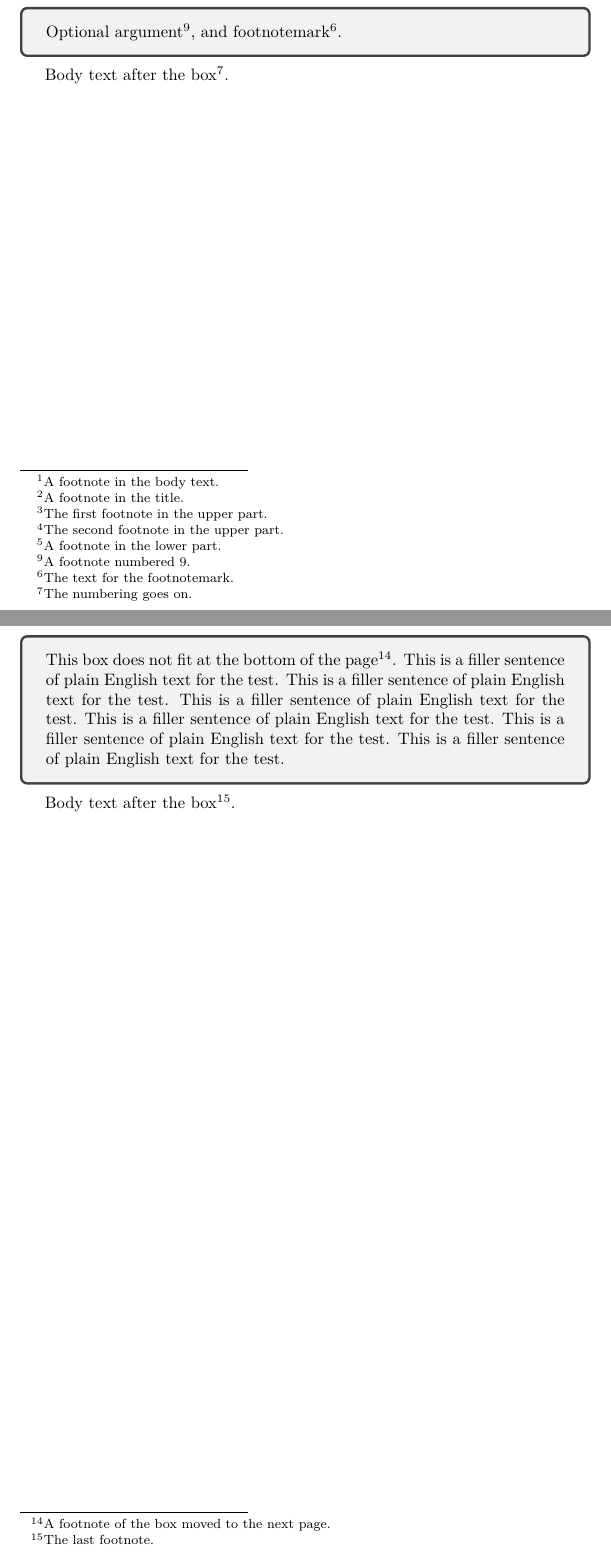
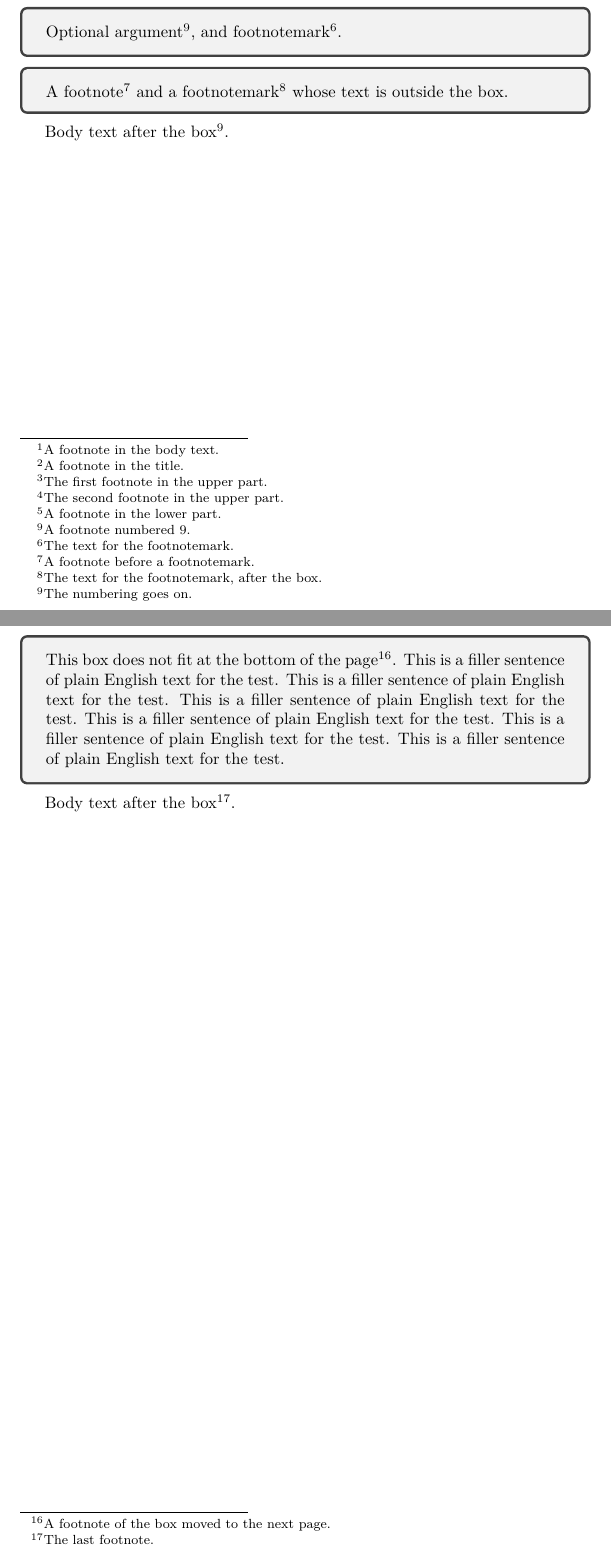
Before and after one commit to munepi/tcbpagefootnote, a LaTeX document (test-basic.tex, which reads tcbpagefootnote.sty, test-common.tex): two parts of pages 1 and 4 of 4, joined at a grey line, cut so that both start at the same text. Compiled offline with XeLaTeX.

```diff
--- a/tcbpagefootnote.sty
+++ b/tcbpagefootnote.sty
@@ -41,7 +41,7 @@
 %%
 \RequirePackage{expl3}
 \ProvidesExplPackage{tcbpagefootnote}
-  {2026/10/25}{1.0}{Page footnotes from inside tcolorbox}
+  {2026/11/14}{1.1}{Page footnotes from inside tcolorbox}
 
 \RequirePackage{tcolorbox}
 \tcbuselibrary{hooks}
@@ -49,6 +49,9 @@
 %% The footnotes collected inside the box(es), output after the box
 \tl_new:N \g__tcbpagefootnote_notes_tl
 \tl_new:N \l__tcbpagefootnote_notes_tl
+%% The mark and the anchor of the last mark, kept while the texts are put
+\tl_new:N \l__tcbpagefootnote_mark_tl
+\tl_new:N \l__tcbpagefootnote_href_tl
 
 %% -----------------------------------------------------------------
 %% Messages
@@ -131,7 +137,19 @@
               { \msg_warning:nn { tcbpagefootnote } { broken } }
           }
       }
+    \tl_set_eq:NN \l__tcbpagefootnote_mark_tl \@thefnmark
+    \cs_if_exist:NT \Hy@footnote@currentHref
+      {
+        \tl_set_eq:NN \l__tcbpagefootnote_href_tl
+          \Hy@footnote@currentHref
+      }
     \tl_use:N \l__tcbpagefootnote_notes_tl
+    \tl_gset_eq:NN \@thefnmark \l__tcbpagefootnote_mark_tl
+    \cs_if_exist:NT \Hy@footnote@currentHref
+      {
+        \tl_gset_eq:NN \Hy@footnote@currentHref
+          \l__tcbpagefootnote_href_tl
+      }
   }
 
 %% -----------------------------------------------------------------
--- a/test-basic.tex
+++ b/test-basic.tex
@@ -55,6 +57,13 @@
 9.}\TPFmark{opt}, and footnotemark\footnotemark\TPFmark{fm}.
 \footnotetext{\TPFtext{fm}{page}The text for the footnotemark.}
 \end{tcolorbox}
+
+\begin{tcolorbox}[page footnote]
+A footnote\TPFfootnote{A footnote before a footnotemark.} and
+a footnotemark\footnotemark\TPFmark{fmout} whose text is outside the box.
+\end{tcolorbox}
+\footnotetext{\TPFtext{fmout}{page}The text for the footnotemark,
+  after the box.}
 
 Body text after the box\TPFfootnote{The numbering goes on.}.
 
@@ -103,6 +112,6 @@
 
 Body text after the box\TPFfootnote{The last footnote.}.
 
-\TPFcounter{footnote}{15}
+\TPFcounter{footnote}{17}
 \TPFcounter{mpfootnote}{0}
 \end{document}
--- a/test-common.tex
+++ b/test-common.tex
@@ -51,6 +52,13 @@
   }
 \cs_new:Npn \__tpf_frozen_mark:
   { \exp_not:N \exp_not:n { \exp_not:o { \@thefnmark } } }
+%% hyperref: the anchor of the mark, and the anchor at the text
+%% (hyperref sets \@currentHref to the anchor it puts there)
+\cs_new:Npn \__tpf_frozen_href:N #1
+  {
+    \cs_if_exist:NT \Hy@footnote@currentHref
+      { \exp_not:N \exp_not:n { \exp_not:o {#1} } }
+  }
 
 \NewDocumentCommand \TPFmark { m }
   {
@@ -59,6 +67,7 @@
       {
         \exp_not:N \exp_not:N \exp_not:N \TPF@m
         {#1} { \exp_not:N \thepage } { \__tpf_frozen_mark: }
+        { \__tpf_frozen_href:N \Hy@footnote@currentHref }
       }
   }
 \NewDocumentCommand \TPFtext { m m }
@@ -68,6 +77,7 @@
         \exp_not:N \exp_not:N \exp_not:N \TPF@t
         {#1} {#2} { \exp_not:N \thepage } { \__tpf_frozen_mark: }
         { \dim_compare:nNnTF { \hsize } = { \g__tpf_colwd_dim } { 1 } { 0 } }
+        { \__tpf_frozen_href:N \@currentHref }
       }
   }
 \NewDocumentCommand \TPFfootnote { O{page} +m }
@@ -87,15 +97,17 @@
 
 %% The records in the .aux file are ignored when it is read at
 %% \begin{document} (they come from the previous run)
-\cs_new_eq:NN \TPF@m \use_none:nnn
-\cs_new_eq:NN \TPF@t \use_none:nnnnn
-\cs_new_protected:Npn \__tpf_record_mark:nnn #1#2#3
+\cs_new_eq:NN \TPF@m \use_none:nnnn
+\cs_new_eq:NN \TPF@t \use_none:nnnnnn
+\cs_new_protected:Npn \__tpf_record_mark:nnnn #1#2#3#4
   {
+    \tl_gset:cn { g__tpf_mhref_#1_tl } {#4}
     \tl_gset:cn { g__tpf_mpage_#1_tl } {#2}
     \tl_gset:cn { g__tpf_mmark_#1_tl } {#3}
   }
-\cs_new_protected:Npn \__tpf_record_text:nnnnn #1#2#3#4#5
+\cs_new_protected:Npn \__tpf_record_text:nnnnnn #1#2#3#4#5#6
   {
+    \tl_gset:cn { g__tpf_thref_#1_tl } {#6}
     \int_if_exist:cF { g__tpf_tcount_#1_int }
       { \int_new:c { g__tpf_tcount_#1_int } }
     \int_gincr:c { g__tpf_tcount_#1_int }
@@ -106,8 +118,8 @@
   }
 \AddToHook { enddocument/afterlastpage }
   {
-    \cs_gset_eq:NN \TPF@m \__tpf_record_mark:nnn
-    \cs_gset_eq:NN \TPF@t \__tpf_record_text:nnnnn
+    \cs_gset_eq:NN \TPF@m \__tpf_record_mark:nnnn
+    \cs_gset_eq:NN \TPF@t \__tpf_record_text:nnnnnn
   }
 \AddToHook { enddocument/afteraux } { \__tpf_check: }
 
@@ -150,11 +162,17 @@
         on~p.\tl_use:c { g__tpf_tpage_#1_tl }~
         \str_if_eq:eeTF { \tl_use:c { g__tpf_twide_#1_tl } } { 1 }
           { (page) } { (box) }
+        \tl_if_empty:cF { g__tpf_mhref_#1_tl }
+          {
+            ,~anchor~\tl_use:c { g__tpf_mhref_#1_tl }~
+            ->~\tl_use:c { g__tpf_thref_#1_tl }
+          }
       }
     \bool_if:nTF
       {
         \tl_if_eq_p:cc { g__tpf_mmark_#1_tl } { g__tpf_tmark_#1_tl }
         && \__tpf_where_p:n {#1}
+        && \tl_if_eq_p:cc { g__tpf_mhref_#1_tl } { g__tpf_thref_#1_tl }
       }
       { \iow_term:e { TPF-NOTE~OK:~\l__tpf_tmp_tl } }
       { \__tpf_ng:n { \l__tpf_tmp_tl } }
```
Also changed, not shown: tcbpagefootnote.tex (+5 -1 lines), tcbpagefootnote.pdf, tcbpagefootnote.sty (3 more changed lines), test-basic.tex (2 more changed lines), test-common.tex (9 more changed lines).
